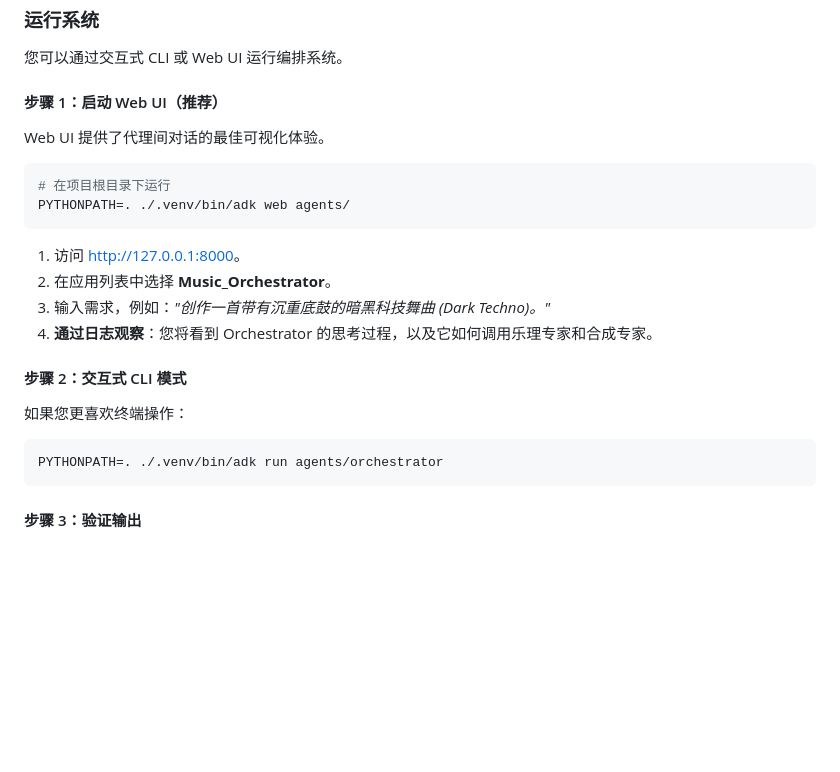
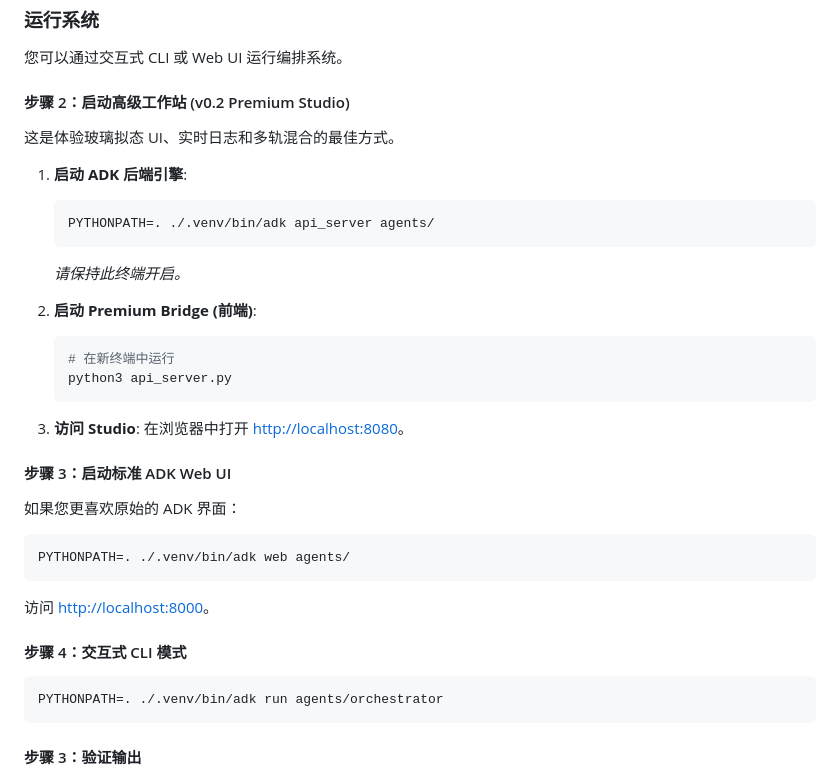
Before and after one commit to vincentarthur/MusicianAgent, a Markdown page: README_CN.md, the part around the change. Rendered like a GitHub page; blank space fills up the shorter version.

Commit message:
docs: add premium studio launch instructions to readme

````diff
--- a/README_CN.md
+++ b/README_CN.md
@@ -122,19 +122,31 @@ sequenceDiagram
 
 您可以通过交互式 CLI 或 Web UI 运行编排系统。
 
-#### 步骤 1：启动 Web UI（推荐）
-Web UI 提供了代理间对话的最佳可视化体验。
+#### 步骤 2：启动高级工作站 (v0.2 Premium Studio)
+这是体验玻璃拟态 UI、实时日志和多轨混合的最佳方式。
+
+1.  **启动 ADK 后端引擎**:
+    ```bash
+    PYTHONPATH=. ./.venv/bin/adk api_server agents/
+    ```
+    *请保持此终端开启。*
+
+2.  **启动 Premium Bridge (前端)**:
+    ```bash
+    # 在新终端中运行
+    python3 api_server.py
+    ```
+
+3.  **访问 Studio**: 在浏览器中打开 [http://localhost:8080](http://localhost:8080)。
+
+#### 步骤 3：启动标准 ADK Web UI
+如果您更喜欢原始的 ADK 界面：
 ```bash
-# 在项目根目录下运行
 PYTHONPATH=. ./.venv/bin/adk web agents/
 ```
-1. 访问 [http://127.0.0.1:8000](http://127.0.0.1:8000)。
-2. 在应用列表中选择 **Music_Orchestrator**。
-3. 输入需求，例如：*"创作一首带有沉重底鼓的暗黑科技舞曲 (Dark Techno)。"*
-4. **通过日志观察**：您将看到 Orchestrator 的思考过程，以及它如何调用乐理专家和合成专家。
+访问 [http://localhost:8000](http://localhost:8000)。
 
-#### 步骤 2：交互式 CLI 模式
-如果您更喜欢终端操作：
+#### 步骤 4：交互式 CLI 模式
 ```bash
 PYTHONPATH=. ./.venv/bin/adk run agents/orchestrator
 ```
````
